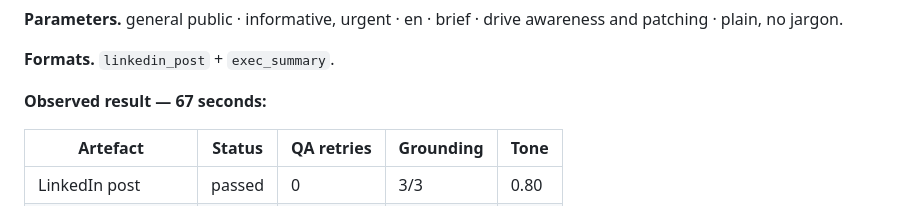
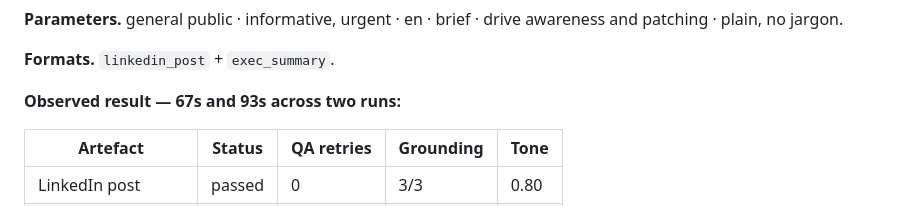
Before and after one commit to BlackDeathWarrior/the-great-grammatizator, a Markdown page: docs/v2/USE-CASES.md, the part around the change. GitHub-like rendering.

```diff
--- a/docs/v2/USE-CASES.md
+++ b/docs/v2/USE-CASES.md
@@ -214,7 +214,7 @@ awareness and patching · plain, no jargon.
 
 **Formats.** `linkedin_post` + `exec_summary`.
 
-**Observed result — 67 seconds:**
+**Observed result — 67s and 93s across two runs:**
 
 | Artefact | Status | QA retries | Grounding | Tone |
 |---|---|---|---|---|
```
Also changed, not shown: docs/v2/POC.md (+1 -1 lines), docs/v2/TEST-CASES.md (+2 -2 lines).
